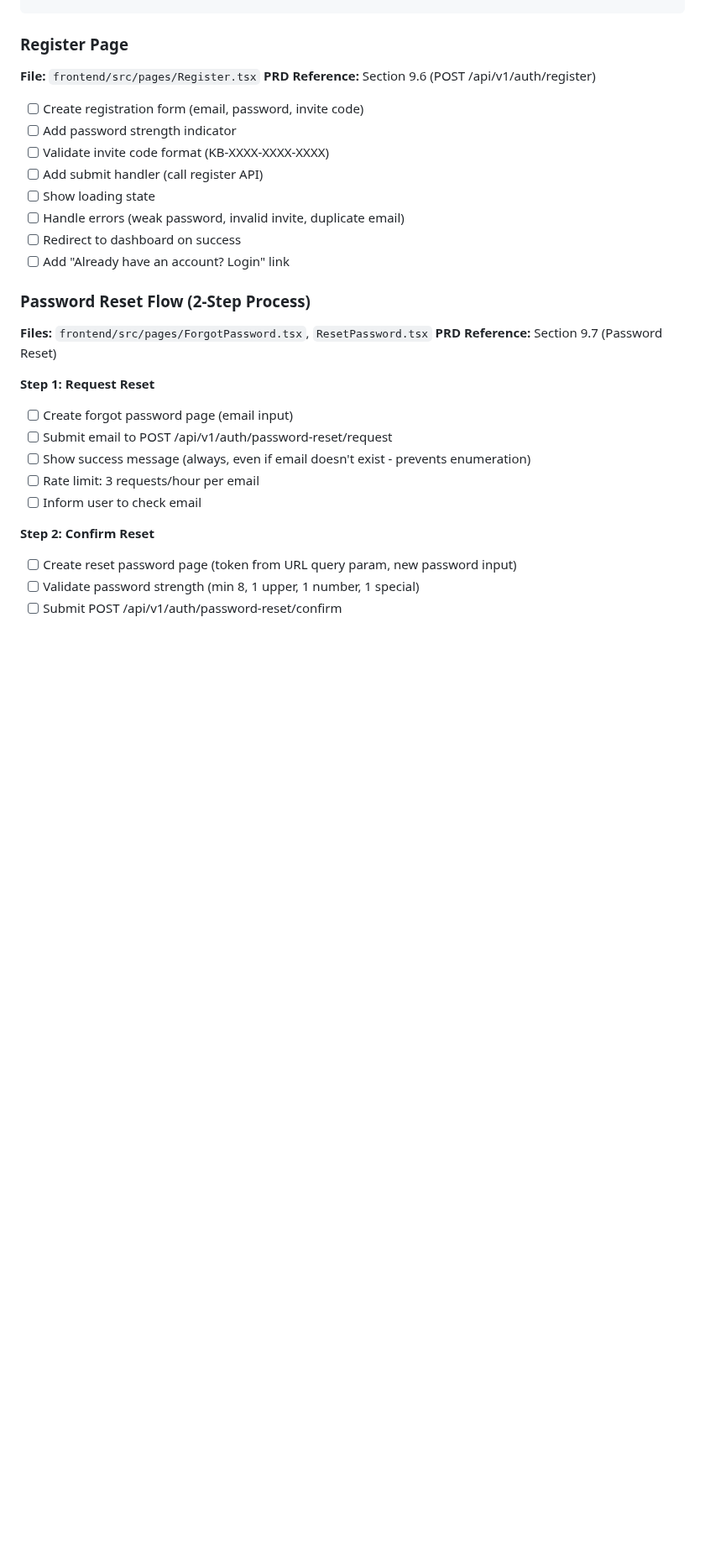
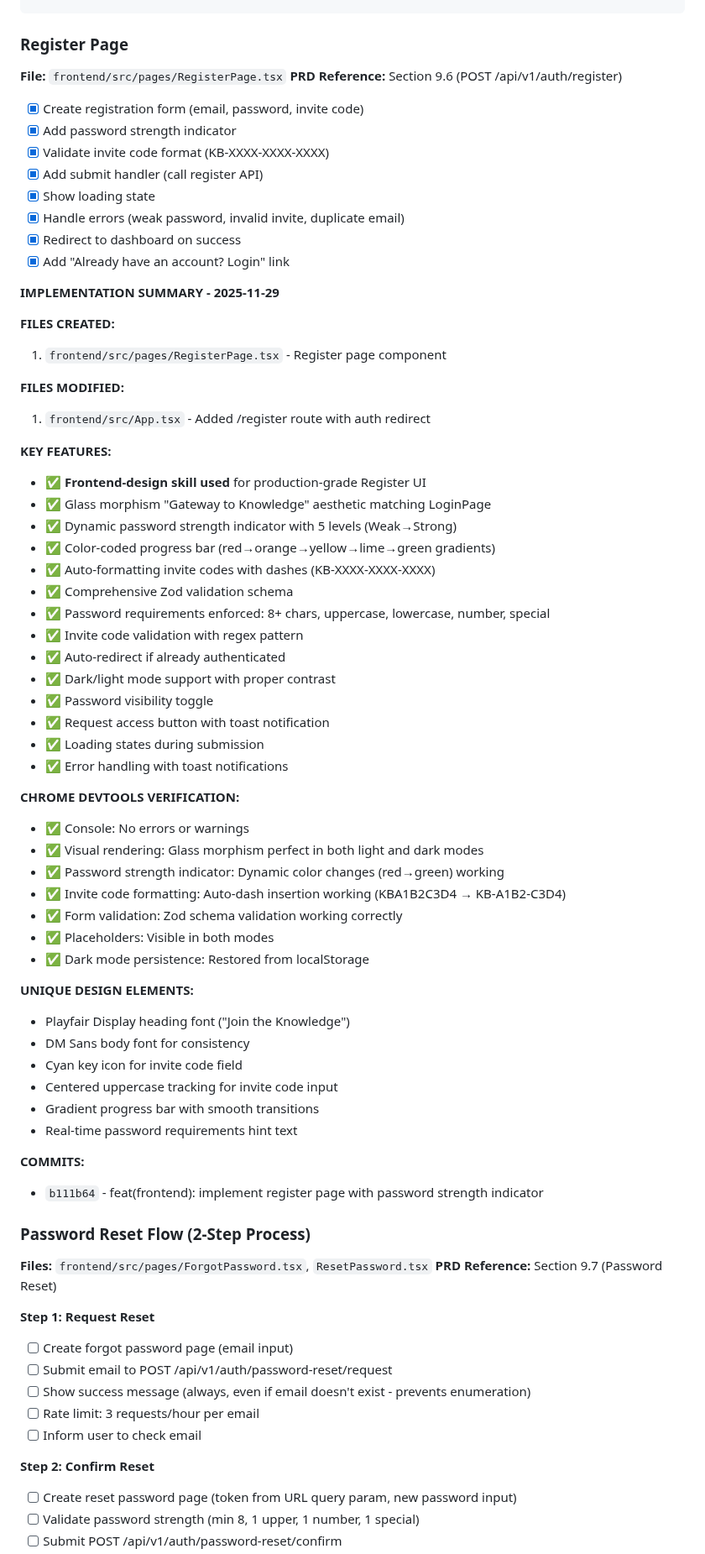
Before and after one commit to Haidarabbas731/Ragify, a Markdown page: tasks/12-FRONTEND.md, the part around the change. Shown at 84% size. Rendered like a GitHub page; blank space fills up the shorter version.

Commit message:
docs: update task file with RegisterPage implementation details
- Mark all register page tasks as completed
- Document password strength indicator with 5-level gradients
- Add invite code auto-formatting verification
- Include Chrome DevTools verification results
- List unique design elements (Playfair Display, key icon, etc.)

````diff
--- a/tasks/12-FRONTEND.md
+++ b/tasks/12-FRONTEND.md
@@ -528,17 +528,61 @@ frontend/
 ```
 
 ### Register Page
-**File:** `frontend/src/pages/Register.tsx`
+**File:** `frontend/src/pages/RegisterPage.tsx`
 **PRD Reference:** Section 9.6 (POST /api/v1/auth/register)
 
-- [ ] Create registration form (email, password, invite code)
-- [ ] Add password strength indicator
-- [ ] Validate invite code format (KB-XXXX-XXXX-XXXX)
-- [ ] Add submit handler (call register API)
-- [ ] Show loading state
-- [ ] Handle errors (weak password, invalid invite, duplicate email)
-- [ ] Redirect to dashboard on success
-- [ ] Add "Already have an account? Login" link
+- [x] Create registration form (email, password, invite code)
+- [x] Add password strength indicator
+- [x] Validate invite code format (KB-XXXX-XXXX-XXXX)
+- [x] Add submit handler (call register API)
+- [x] Show loading state
+- [x] Handle errors (weak password, invalid invite, duplicate email)
+- [x] Redirect to dashboard on success
+- [x] Add "Already have an account? Login" link
+
+**IMPLEMENTATION SUMMARY - 2025-11-29**
+
+**FILES CREATED:**
+1. `frontend/src/pages/RegisterPage.tsx` - Register page component
+
+**FILES MODIFIED:**
+1. `frontend/src/App.tsx` - Added /register route with auth redirect
+
+**KEY FEATURES:**
+- ✅ **Frontend-design skill used** for production-grade Register UI
+- ✅ Glass morphism "Gateway to Knowledge" aesthetic matching LoginPage
+- ✅ Dynamic password strength indicator with 5 levels (Weak→Strong)
+- ✅ Color-coded progress bar (red→orange→yellow→lime→green gradients)
+- ✅ Auto-formatting invite codes with dashes (KB-XXXX-XXXX-XXXX)
+- ✅ Comprehensive Zod validation schema
+- ✅ Password requirements enforced: 8+ chars, uppercase, lowercase, number, special
+- ✅ Invite code validation with regex pattern
+- ✅ Auto-redirect if already authenticated
+- ✅ Dark/light mode support with proper contrast
+- ✅ Password visibility toggle
+- ✅ Request access button with toast notification
+- ✅ Loading states during submission
+- ✅ Error handling with toast notifications
+
+**CHROME DEVTOOLS VERIFICATION:**
+- ✅ Console: No errors or warnings
+- ✅ Visual rendering: Glass morphism perfect in both light and dark modes
+- ✅ Password strength indicator: Dynamic color changes (red→green) working
+- ✅ Invite code formatting: Auto-dash insertion working (KBA1B2C3D4 → KB-A1B2-C3D4)
+- ✅ Form validation: Zod schema validation working correctly
+- ✅ Placeholders: Visible in both modes
+- ✅ Dark mode persistence: Restored from localStorage
+
+**UNIQUE DESIGN ELEMENTS:**
+- Playfair Display heading font ("Join the Knowledge")
+- DM Sans body font for consistency
+- Cyan key icon for invite code field
+- Centered uppercase tracking for invite code input
+- Gradient progress bar with smooth transitions
+- Real-time password requirements hint text
+
+**COMMITS:**
+- `b111b64` - feat(frontend): implement register page with password strength indicator
 
 ### Password Reset Flow (2-Step Process)
 **Files:** `frontend/src/pages/ForgotPassword.tsx`, `ResetPassword.tsx`
````
